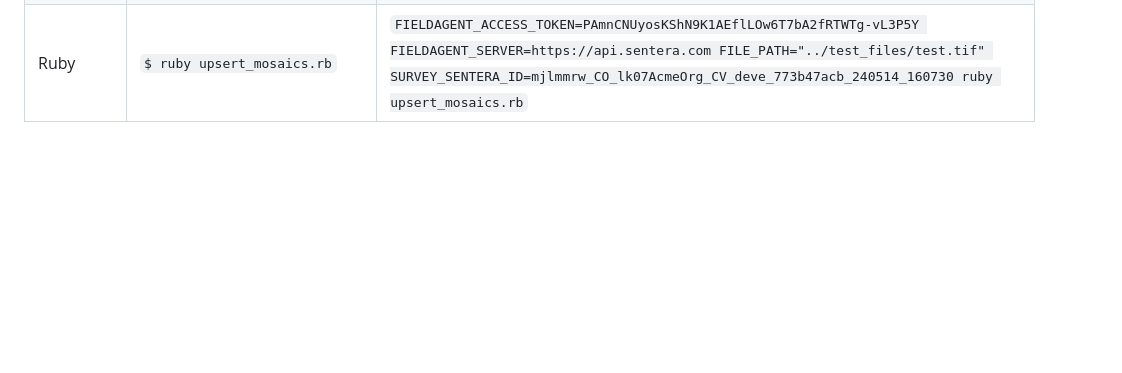
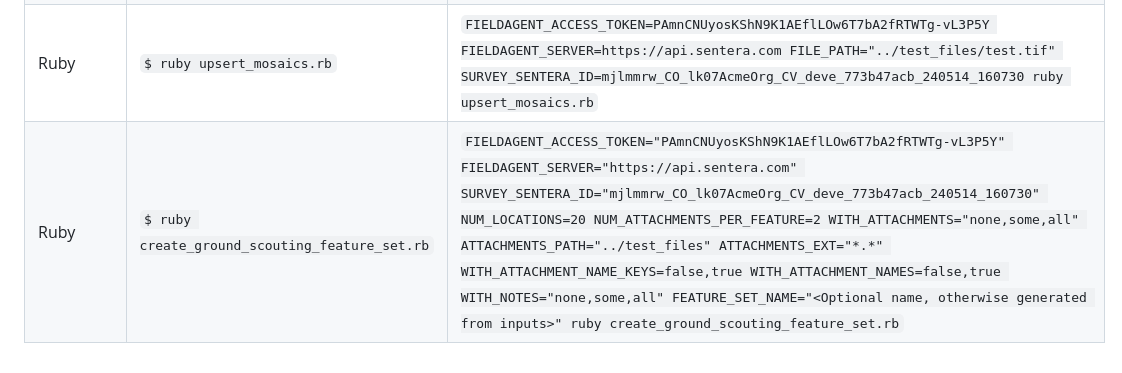
Before and after one commit to SenteraLLC/code-examples, a Markdown page: api/README.md, the part around the change. GitHub-like rendering; blank space fills up the shorter version.

Commit message:
Update README.md with create_ground_scouting_feature example

```diff
--- a/api/README.md
+++ b/api/README.md
@@ -33,3 +33,4 @@ $ FIELDAGENT_SERVER=https://apistaging.sentera.com ruby upsert_feature_set.rb
 | Ruby     | `$ ruby upsert_files.rb`                 | `FIELDAGENT_ACCESS_TOKEN=PAmnCNUyosKShN9K1AEflLOw6T7bA2fRTWTg-vL3P5Y FIELDAGENT_SERVER=https://api.sentera.com FILE_PATH="../test_files/test.geojson" CONTENT_TYPE="application/json" FIELD_SENTERA_ID=agwmnou_AS_lk07AcmeOrg_CV_deve_773b47acb_240514_160730 ORGANIZATION_SENTERA_ID="jiqn6qi_OR_5qytAcmeOrg_CV_deve_0f569249e_250206_162717" ruby upsert_files.rb` |
 | Ruby     | `$ ruby upsert_images.rb`               | `FIELDAGENT_ACCESS_TOKEN=PAmnCNUyosKShN9K1AEflLOw6T7bA2fRTWTg-vL3P5Y FIELDAGENT_SERVER=https://api.sentera.com IMAGES_PATH="../test_files" SURVEY_SENTERA_ID=mjlmmrw_CO_lk07AcmeOrg_CV_deve_773b47acb_240514_160730 FILE_EXT="*.jpeg" SENSOR_TYPE="RGB" ruby upsert_images.rb` |
 | Ruby     | `$ ruby upsert_mosaics.rb`               | `FIELDAGENT_ACCESS_TOKEN=PAmnCNUyosKShN9K1AEflLOw6T7bA2fRTWTg-vL3P5Y FIELDAGENT_SERVER=https://api.sentera.com FILE_PATH="../test_files/test.tif" SURVEY_SENTERA_ID=mjlmmrw_CO_lk07AcmeOrg_CV_deve_773b47acb_240514_160730 ruby upsert_mosaics.rb` |
+| Ruby     | `$ ruby create_ground_scouting_feature_set.rb`           | `FIELDAGENT_ACCESS_TOKEN="PAmnCNUyosKShN9K1AEflLOw6T7bA2fRTWTg-vL3P5Y" FIELDAGENT_SERVER="https://api.sentera.com" SURVEY_SENTERA_ID="mjlmmrw_CO_lk07AcmeOrg_CV_deve_773b47acb_240514_160730" NUM_LOCATIONS=20 NUM_ATTACHMENTS_PER_FEATURE=2 WITH_ATTACHMENTS="none,some,all" ATTACHMENTS_PATH="../test_files" ATTACHMENTS_EXT="*.*" WITH_ATTACHMENT_NAME_KEYS=false,true WITH_ATTACHMENT_NAMES=false,true WITH_NOTES="none,some,all" FEATURE_SET_NAME="<Optional name, otherwise generated from inputs>" ruby create_ground_scouting_feature_set.rb` |
```
